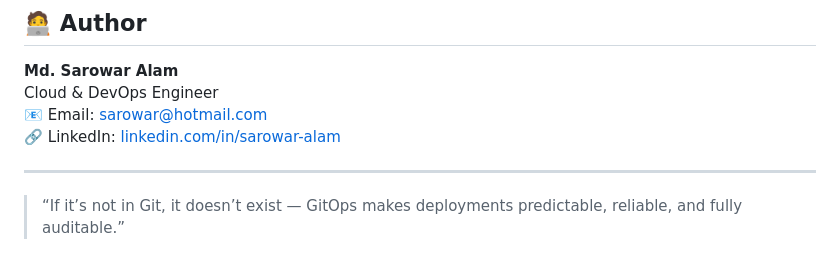
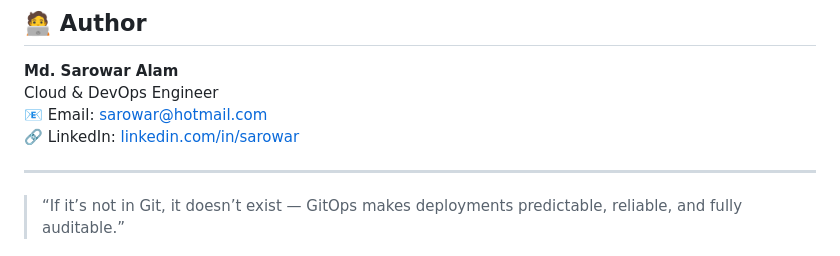
Before and after one commit to sarowar-alam/sarowar, a Markdown page: argocd-nginx-git-ops-rolling-deployment/README.md, the part around the change. GitHub-like rendering.

```diff
--- a/argocd-nginx-git-ops-rolling-deployment/README.md
+++ b/argocd-nginx-git-ops-rolling-deployment/README.md
@@ -133,7 +133,7 @@ git push origin main
 **Md. Sarowar Alam**
 Cloud & DevOps Engineer
 📧 Email: sarowar@hotmail.com
-🔗 LinkedIn: [linkedin.com/in/sarowar-alam](https://linkedin.com/in/sarowar-alam)
+🔗 LinkedIn: [linkedin.com/in/sarowar](https://www.linkedin.com/in/sarowar/)
 
 ---
 
```
